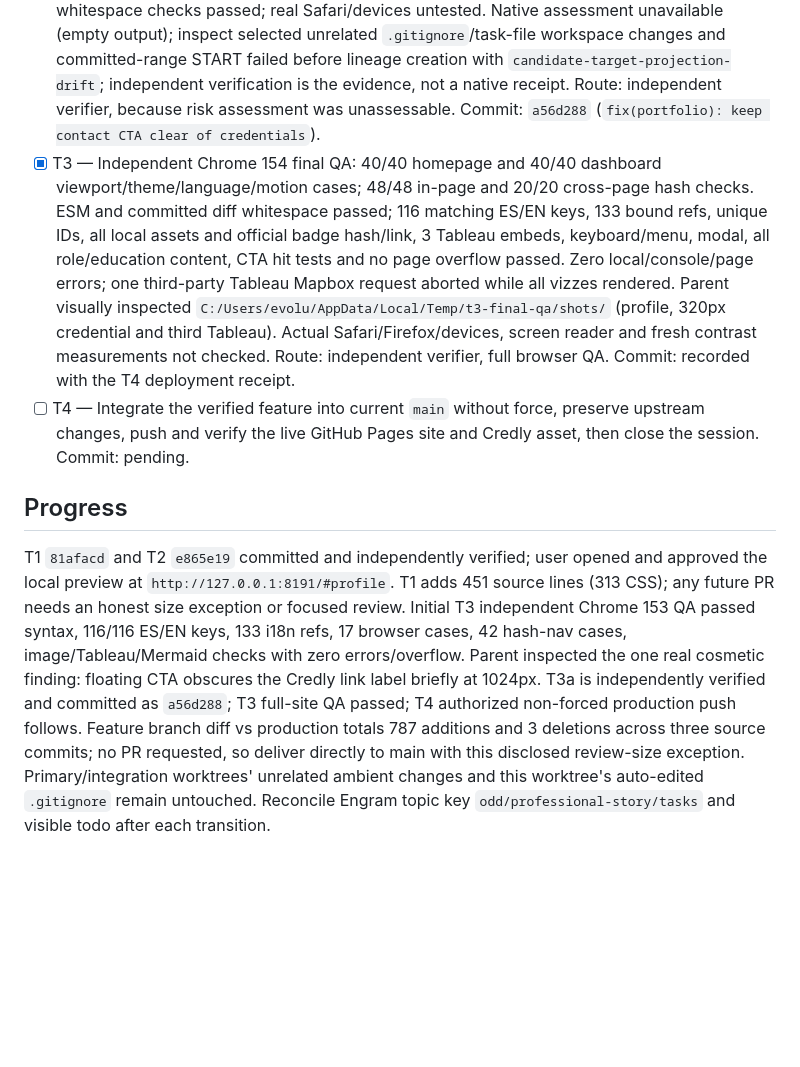
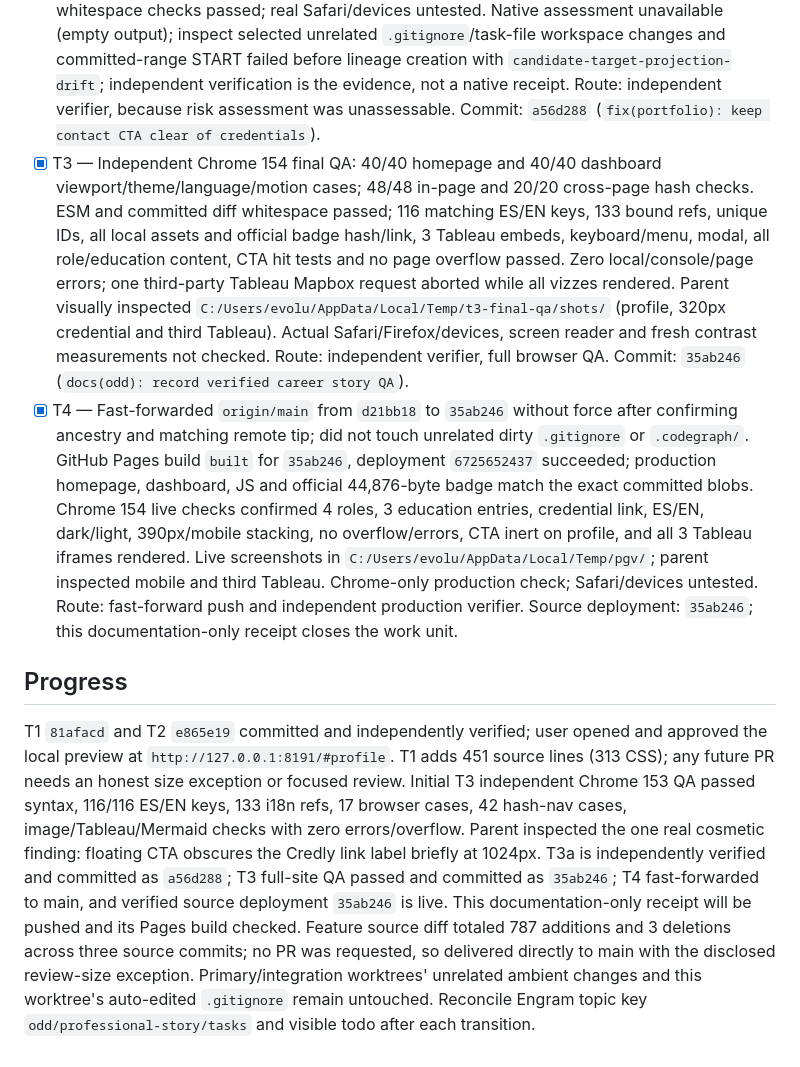
Before and after one commit to Sechi42/Sechi42.github.io, a Markdown page: odd/tasks/professional-story.md, the part around the change. Rendered like a GitHub page; blank space fills up the shorter version.

Commit message:
docs(odd): record production career story deployment

```diff
--- a/odd/tasks/professional-story.md
+++ b/odd/tasks/professional-story.md
@@ -19,8 +19,8 @@ Add a polished, concise career narrative to the cinematic portfolio, approved as
 - [x] T1 — Built bilingual introduction and four-role experience timeline, highlighting precisely the user's Finvivir areas (clustering geográfico, scoring, harness de agentes). Mirrored `#profile` nav across pages; no invented metrics/logos. Scoped writer checks: ESM syntax, diff whitespace, 96 ES/EN keys with no missing/duplicates, unique ID and 3 Tableau objects. Independent Chromium Playwright across 320/390/820/1440 dark/light, ES/EN/reduced: no errors/overflow/clipping, rail nodes within 0.5px, nav/hash offset and reveals passed; parent inspected desktop/mobile screenshots. Native inspect targeted unrelated `.gitignore`, no START; native assess unavailable and independent verification substituted. Actual Safari/devices not tested. Commit: `81afacd` (`feat(portfolio): tell verified professional experience story`).
 - [x] T2 — Added a three-entry education column and Credly badge card with the official 600×600 PNG (44,876 bytes, SHA-256 `eefa1b3f5751d05b55a82b7ca266fec564451350a023ae29318c0253589fb1c7`) and exact verification link. Master's explicitly in progress, dates/copy confirmed; ES/EN keys and alt/aria labels complete. Independent Chrome 153 Playwright 40 viewport/theme/lang/motion cases at 320/390/820/1024/1440: side track adjacent 40px at >=1024, stacks 40px below at smaller widths, no overflow/clipping/errors, min copy contrast 5.14:1 dark/5.20:1 light, badge/link focus/asset pass; parent inspected dark/light desktop and mobile screenshots. Existing floating CTA can cover the lower-right card corner at some scroll offsets, but credential text and link remain reachable; full-site QA will recheck. Native inspect targeted unrelated `.gitignore`, no START; assess unavailable and independent verifier substituted. Actual Safari/devices not tested. Commit: `e865e19` (`feat(portfolio): showcase education and verified AWS badge`).
 - [x] T3a — Fixed the contact CTA covering the Credly label by hiding it and removing it from keyboard/accessibility focus while the hero or profile is visible. Independent Chrome 154 Playwright across 16 combinations (1024/390, dark/light, ES/EN, normal/reduced motion) passed CTA visibility, keyboard focus and after-profile behavior with zero JS errors; corrected visual evidence at `C:/Users/evolu/AppData/Local/Temp/t3a-verify/shots_credly/` shows the actual credential and a forced-visible control proves the original overlap. ESM syntax and whitespace checks passed; real Safari/devices untested. Native assessment unavailable (empty output); inspect selected unrelated `.gitignore`/task-file workspace changes and committed-range START failed before lineage creation with `candidate-target-projection-drift`; independent verification is the evidence, not a native receipt. Route: independent verifier, because risk assessment was unassessable. Commit: `a56d288` (`fix(portfolio): keep contact CTA clear of credentials`).
-- [x] T3 — Independent Chrome 154 final QA: 40/40 homepage and 40/40 dashboard viewport/theme/language/motion cases; 48/48 in-page and 20/20 cross-page hash checks. ESM and committed diff whitespace passed; 116 matching ES/EN keys, 133 bound refs, unique IDs, all local assets and official badge hash/link, 3 Tableau embeds, keyboard/menu, modal, all role/education content, CTA hit tests and no page overflow passed. Zero local/console/page errors; one third-party Tableau Mapbox request aborted while all vizzes rendered. Parent visually inspected `C:/Users/evolu/AppData/Local/Temp/t3-final-qa/shots/` (profile, 320px credential and third Tableau). Actual Safari/Firefox/devices, screen reader and fresh contrast measurements not checked. Route: independent verifier, full browser QA. Commit: recorded with the T4 deployment receipt.
-- [ ] T4 — Integrate the verified feature into current `main` without force, preserve upstream changes, push and verify the live GitHub Pages site and Credly asset, then close the session. Commit: pending.
+- [x] T3 — Independent Chrome 154 final QA: 40/40 homepage and 40/40 dashboard viewport/theme/language/motion cases; 48/48 in-page and 20/20 cross-page hash checks. ESM and committed diff whitespace passed; 116 matching ES/EN keys, 133 bound refs, unique IDs, all local assets and official badge hash/link, 3 Tableau embeds, keyboard/menu, modal, all role/education content, CTA hit tests and no page overflow passed. Zero local/console/page errors; one third-party Tableau Mapbox request aborted while all vizzes rendered. Parent visually inspected `C:/Users/evolu/AppData/Local/Temp/t3-final-qa/shots/` (profile, 320px credential and third Tableau). Actual Safari/Firefox/devices, screen reader and fresh contrast measurements not checked. Route: independent verifier, full browser QA. Commit: `35ab246` (`docs(odd): record verified career story QA`).
+- [x] T4 — Fast-forwarded `origin/main` from `d21bb18` to `35ab246` without force after confirming ancestry and matching remote tip; did not touch unrelated dirty `.gitignore` or `.codegraph/`. GitHub Pages build `built` for `35ab246`, deployment `6725652437` succeeded; production homepage, dashboard, JS and official 44,876-byte badge match the exact committed blobs. Chrome 154 live checks confirmed 4 roles, 3 education entries, credential link, ES/EN, dark/light, 390px/mobile stacking, no overflow/errors, CTA inert on profile, and all 3 Tableau iframes rendered. Live screenshots in `C:/Users/evolu/AppData/Local/Temp/pgv/`; parent inspected mobile and third Tableau. Chrome-only production check; Safari/devices untested. Route: fast-forward push and independent production verifier. Source deployment: `35ab246`; this documentation-only receipt closes the work unit.
 
 ## Progress
-T1 `81afacd` and T2 `e865e19` committed and independently verified; user opened and approved the local preview at `http://127.0.0.1:8191/#profile`. T1 adds 451 source lines (313 CSS); any future PR needs an honest size exception or focused review. Initial T3 independent Chrome 153 QA passed syntax, 116/116 ES/EN keys, 133 i18n refs, 17 browser cases, 42 hash-nav cases, image/Tableau/Mermaid checks with zero errors/overflow. Parent inspected the one real cosmetic finding: floating CTA obscures the Credly link label briefly at 1024px. T3a is independently verified and committed as `a56d288`; T3 full-site QA passed; T4 authorized non-forced production push follows. Feature branch diff vs production totals 787 additions and 3 deletions across three source commits; no PR requested, so deliver directly to main with this disclosed review-size exception. Primary/integration worktrees' unrelated ambient changes and this worktree's auto-edited `.gitignore` remain untouched. Reconcile Engram topic key `odd/professional-story/tasks` and visible todo after each transition.
+T1 `81afacd` and T2 `e865e19` committed and independently verified; user opened and approved the local preview at `http://127.0.0.1:8191/#profile`. T1 adds 451 source lines (313 CSS); any future PR needs an honest size exception or focused review. Initial T3 independent Chrome 153 QA passed syntax, 116/116 ES/EN keys, 133 i18n refs, 17 browser cases, 42 hash-nav cases, image/Tableau/Mermaid checks with zero errors/overflow. Parent inspected the one real cosmetic finding: floating CTA obscures the Credly link label briefly at 1024px. T3a is independently verified and committed as `a56d288`; T3 full-site QA passed and committed as `35ab246`; T4 fast-forwarded to main, and verified source deployment `35ab246` is live. This documentation-only receipt will be pushed and its Pages build checked. Feature source diff totaled 787 additions and 3 deletions across three source commits; no PR was requested, so delivered directly to main with the disclosed review-size exception. Primary/integration worktrees' unrelated ambient changes and this worktree's auto-edited `.gitignore` remain untouched. Reconcile Engram topic key `odd/professional-story/tasks` and visible todo after each transition.
```
